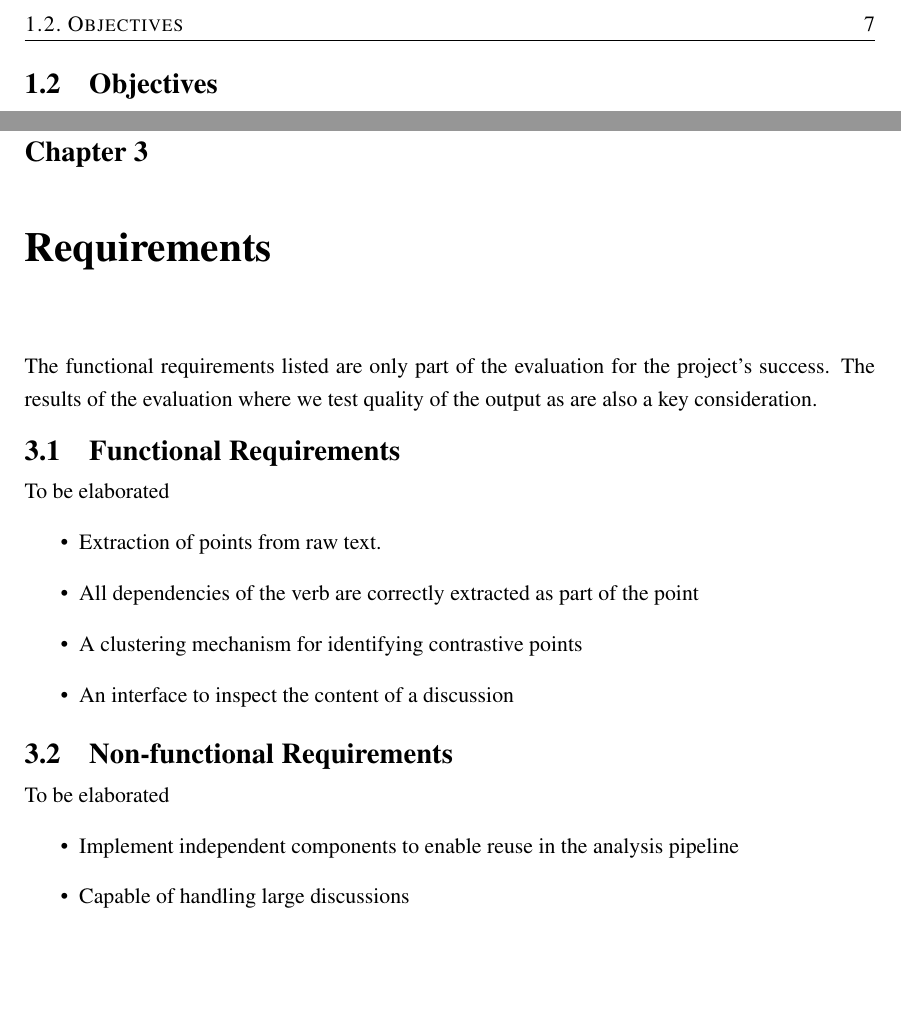
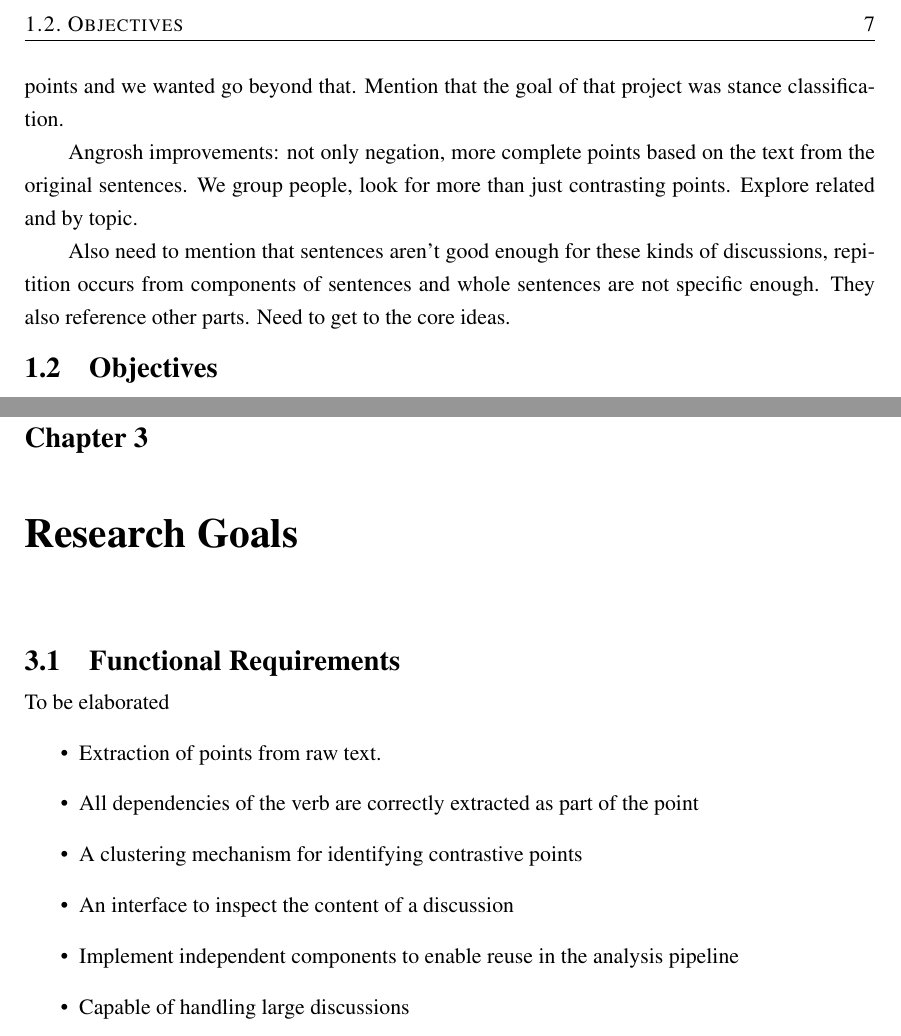
Before and after one commit to charlieegan3/standpoint, a LaTeX thesis (docs/report/abdnthesis.tex, which reads docs/report/introduction.tex, docs/report/research-goals.tex): two parts of pages 7 and 9 of 17 before the commit and two parts of pages 7 and 9 of 15 after it, joined at a grey line, cut so that both start at the same text, the shorter picture padded with empty space. Compiled offline with pdfLaTeX.

Commit message:
Add notes for report structure and intro content

```diff
--- a/docs/report/introduction.tex
+++ b/docs/report/introduction.tex
@@ -16,6 +16,12 @@
 
     (perhaps a mention of the point concept and in the sorts of ways they'll be grouped, even how evaluated)
 
+    Need in here: that the previous uncompleted project was basis. It developed the notion of points and we wanted go beyond that. Mention that the goal of that project was stance classification.
+
+    Angrosh improvements: not only negation, more complete points based on the text from the original sentences. We group people, look for more than just contrasting points. Explore related and by topic.
+
+    Also need to mention that sentences aren't good enough for these kinds of discussions, repitition occurs from components of sentences and whole sentences are not specific enough. They also reference other parts. Need to get to the core ideas.
+
   \section{Objectives}
     Starting with the definition for a point: a verb and it's dependents, we set the following objectives for the project.
 
--- a/docs/report/requirements.tex
+++ b/docs/report/research-goals.tex
@@ -1,5 +1,4 @@
-\chapter{Requirements\label{chap:requirements}}
-  The functional requirements listed are only part of the evaluation for the project's success. The results of the evaluation where we test quality of the output as are also a key consideration.
+\chapter{Research Goals\label{chap:requirements}}
   \section{Functional Requirements}
     To be elaborated
     \begin{itemize}
@@ -7,10 +6,6 @@
       \item{All dependencies of the verb are correctly extracted as part of the point}
       \item{A clustering mechanism for identifying contrastive points}
       \item{An interface to inspect the content of a discussion}
-    \end{itemize}
-  \section{Non-functional Requirements}
-    To be elaborated
-    \begin{itemize}
       \item{Implement independent components to enable reuse in the analysis pipeline}
       \item{Capable of handling large discussions}
       \item{Use standard data formats for communication between pipeline components}
```
Also changed, not shown: docs/report/abdnthesis.tex (+3 -5 lines), docs/report/background-related.tex (+1 -0 lines).
